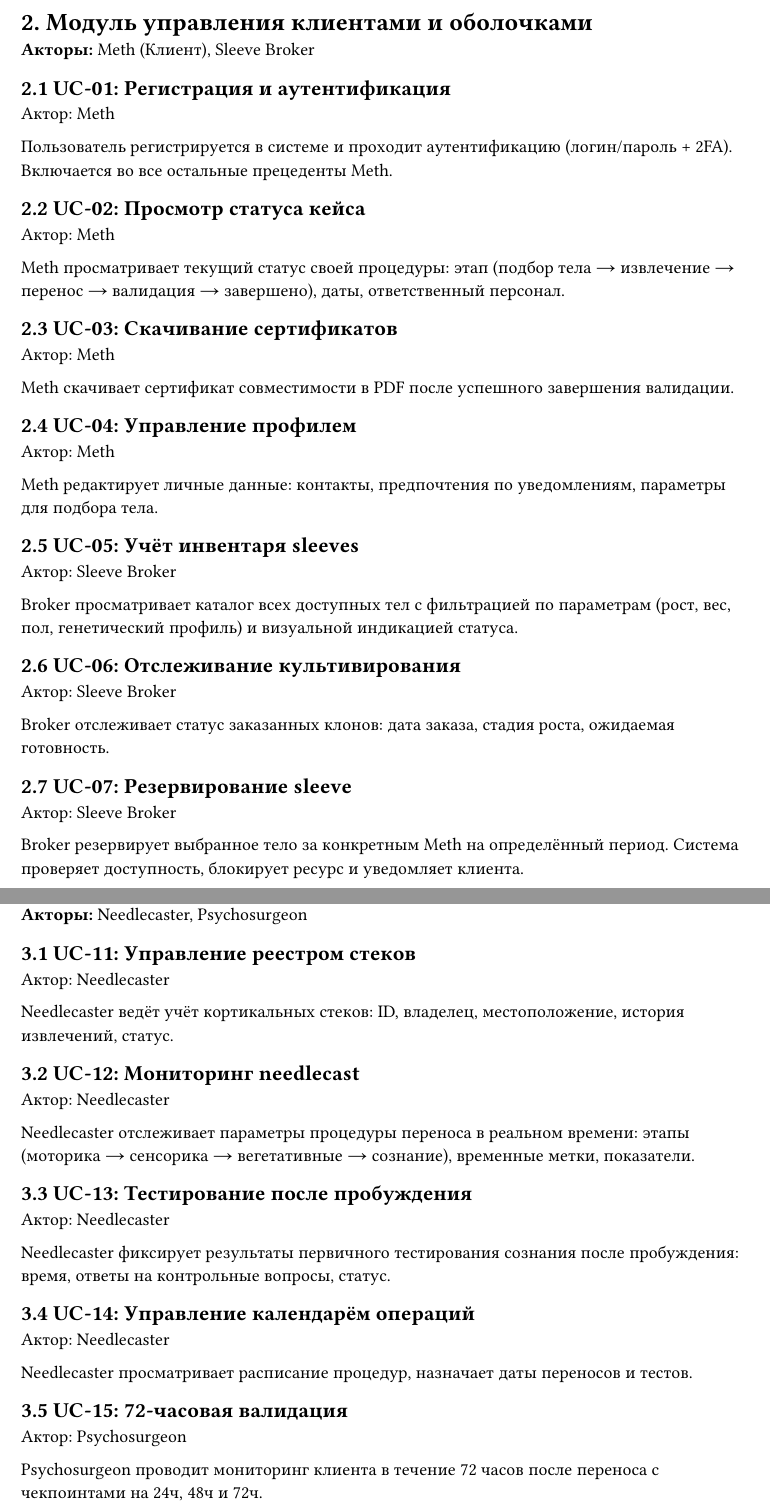
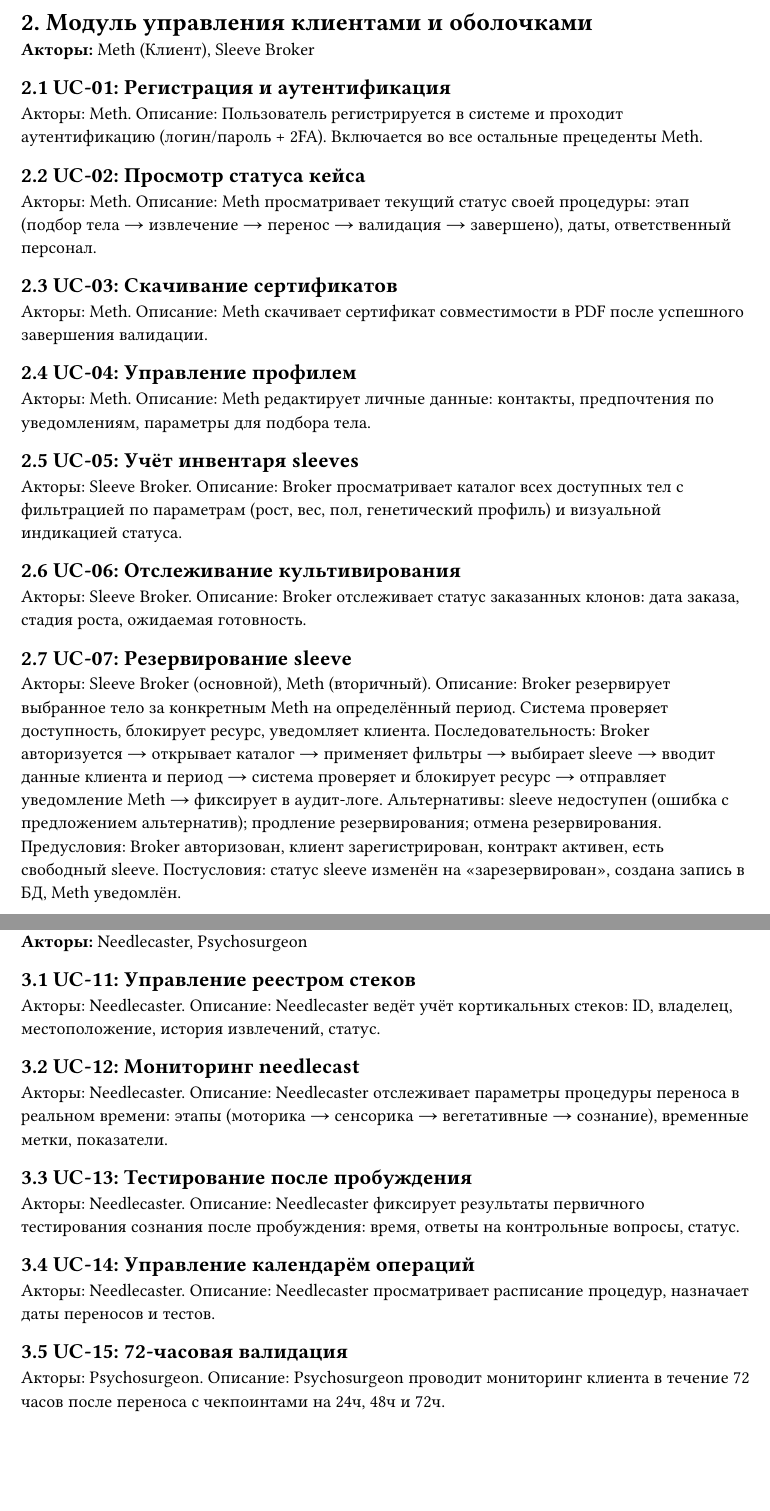
Before and after one commit to ErnandesDaniel/modified-carbon, a Typst document (typst-docs/Usecase.typ): two parts of pages 1 and 2 of 3, joined at a grey line, cut so that both start at the same text, the shorter picture padded with empty space. Compiled offline with Typst 0.15; a missing font is replaced by an installed copy or a similar font.

Commit message:
Usecase.typ: форматирование по шаблону

```diff
--- a/typst-docs/Usecase.typ
+++ b/typst-docs/Usecase.typ
@@ -12,63 +12,43 @@
 
 #section("2.1")[UC-01: Регистрация и аутентификация]
 
-**Актор:** Meth
-
-Пользователь регистрируется в системе и проходит аутентификацию (логин/пароль + 2FA). Включается во все остальные прецеденты Meth.
+**Акторы:** Meth. **Описание:** Пользователь регистрируется в системе и проходит аутентификацию (логин/пароль + 2FA). Включается во все остальные прецеденты Meth.
 
 #section("2.2")[UC-02: Просмотр статуса кейса]
 
-**Актор:** Meth
-
-Meth просматривает текущий статус своей процедуры: этап (подбор тела → извлечение → перенос → валидация → завершено), даты, ответственный персонал.
+**Акторы:** Meth. **Описание:** Meth просматривает текущий статус своей процедуры: этап (подбор тела → извлечение → перенос → валидация → завершено), даты, ответственный персонал.
 
 #section("2.3")[UC-03: Скачивание сертификатов]
 
-**Актор:** Meth
-
-Meth скачивает сертификат совместимости в PDF после успешного завершения валидации.
+**Акторы:** Meth. **Описание:** Meth скачивает сертификат совместимости в PDF после успешного завершения валидации.
 
 #section("2.4")[UC-04: Управление профилем]
 
-**Актор:** Meth
-
-Meth редактирует личные данные: контакты, предпочтения по уведомлениям, параметры для подбора тела.
+**Акторы:** Meth. **Описание:** Meth редактирует личные данные: контакты, предпочтения по уведомлениям, параметры для подбора тела.
 
 #section("2.5")[UC-05: Учёт инвентаря sleeves]
 
-**Актор:** Sleeve Broker
-
-Broker просматривает каталог всех доступных тел с фильтрацией по параметрам (рост, вес, пол, генетический профиль) и визуальной индикацией статуса.
+**Акторы:** Sleeve Broker. **Описание:** Broker просматривает каталог всех доступных тел с фильтрацией по параметрам (рост, вес, пол, генетический профиль) и визуальной индикацией статуса.
 
 #section("2.6")[UC-06: Отслеживание культивирования]
 
-**Актор:** Sleeve Broker
-
-Broker отслеживает статус заказанных клонов: дата заказа, стадия роста, ожидаемая готовность.
+**Акторы:** Sleeve Broker. **Описание:** Broker отслеживает статус заказанных клонов: дата заказа, стадия роста, ожидаемая готовность.
 
 #section("2.7")[UC-07: Резервирование sleeve]
 
-**Актор:** Sleeve Broker
-
-Broker резервирует выбранное тело за конкретным Meth на определённый период. Система проверяет доступность, блокирует ресурс и уведомляет клиента.
+**Акторы:** Sleeve Broker (основной), Meth (вторичный). **Описание:** Broker резервирует выбранное тело за конкретным Meth на определённый период. Система проверяет доступность, блокирует ресурс, уведомляет клиента. **Последовательность:** Broker авторизуется → открывает каталог → применяет фильтры → выбирает sleeve → вводит данные клиента и период → система проверяет и блокирует ресурс → отправляет уведомление Meth → фиксирует в аудит-логе. **Альтернативы:** sleeve недоступен (ошибка с предложением альтернатив); продление резервирования; отмена резервирования. **Предусловия:** Broker авторизован, клиент зарегистрирован, контракт активен, есть свободный sleeve. **Постусловия:** статус sleeve изменён на «зарезервирован», создана запись в БД, Meth уведомлён.
 
 #section("2.8")[UC-08: Ведение мед. карты sleeve]
 
-**Актор:** Sleeve Broker
-
-Broker просматривает и обновляет медицинскую историю тела: генетические данные, заболевания, совместимость.
+**Акторы:** Sleeve Broker. **Описание:** Broker просматривает и обновляет медицинскую историю тела: генетические данные, заболевания, совместимость.
 
 #section("2.9")[UC-09: Управление календарём операций]
 
-**Актор:** Sleeve Broker
-
-Broker просматривает и планирует операции: резервирования, даты культивации, процедуры переноса.
+**Акторы:** Sleeve Broker. **Описание:** Broker просматривает и планирует операции: резервирования, даты культивации, процедуры переноса.
 
 #section("2.10")[UC-10: Поиск по системе]
 
-**Актор:** Sleeve Broker
-
-Broker ищет тела, клиентов или записи по ключевым словам и фильтрам.
+**Акторы:** Sleeve Broker. **Описание:** Broker ищет тела, клиентов или записи по ключевым словам и фильтрам.
 
 #chapter("3.")[Модуль нейро-операций (перенос и валидация)]
 
@@ -76,51 +56,35 @@ Broker ищет тела, клиентов или записи по ключев
 
 #section("3.1")[UC-11: Управление реестром стеков]
 
-**Актор:** Needlecaster
-
-Needlecaster ведёт учёт кортикальных стеков: ID, владелец, местоположение, история извлечений, статус.
+**Акторы:** Needlecaster. **Описание:** Needlecaster ведёт учёт кортикальных стеков: ID, владелец, местоположение, история извлечений, статус.
 
 #section("3.2")[UC-12: Мониторинг needlecast]
 
-**Актор:** Needlecaster
-
-Needlecaster отслеживает параметры процедуры переноса в реальном времени: этапы (моторика → сенсорика → вегетативные → сознание), временные метки, показатели.
+**Акторы:** Needlecaster. **Описание:** Needlecaster отслеживает параметры процедуры переноса в реальном времени: этапы (моторика → сенсорика → вегетативные → сознание), временные метки, показатели.
 
 #section("3.3")[UC-13: Тестирование после пробуждения]
 
-**Актор:** Needlecaster
-
-Needlecaster фиксирует результаты первичного тестирования сознания после пробуждения: время, ответы на контрольные вопросы, статус.
+**Акторы:** Needlecaster. **Описание:** Needlecaster фиксирует результаты первичного тестирования сознания после пробуждения: время, ответы на контрольные вопросы, статус.
 
 #section("3.4")[UC-14: Управление календарём операций]
 
-**Актор:** Needlecaster
-
-Needlecaster просматривает расписание процедур, назначает даты переносов и тестов.
+**Акторы:** Needlecaster. **Описание:** Needlecaster просматривает расписание процедур, назначает даты переносов и тестов.
 
 #section("3.5")[UC-15: 72-часовая валидация]
 
-**Актор:** Psychosurgeon
-
-Psychosurgeon проводит мониторинг клиента в течение 72 часов после переноса с чекпоинтами на 24ч, 48ч и 72ч.
+**Акторы:** Psychosurgeon. **Описание:** Psychosurgeon проводит мониторинг клиента в течение 72 часов после переноса с чекпоинтами на 24ч, 48ч и 72ч.
 
 #section("3.6")[UC-16: Сертификация совместимости]
 
-**Актор:** Psychosurgeon
-
-Psychosurgeon принимает решение о выдаче сертификата совместимости. Система генерирует PDF-сертификат с цифровой подписью.
+**Акторы:** Psychosurgeon. **Описание:** Psychosurgeon принимает решение о выдаче сертификата совместимости. Система генерирует PDF-сертификат с цифровой подписью.
 
 #section("3.7")[UC-17: Диагностика проблем переноса]
 
-**Актор:** Psychosurgeon
-
-Psychosurgeon фиксирует диагноз при осложнениях: stack shock, фрагментация личности, отторжение тела.
+**Акторы:** Psychosurgeon. **Описание:** Psychosurgeon фиксирует диагноз при осложнениях: stack shock, фрагментация личности, отторжение тела.
 
 #section("3.8")[UC-18: Ведение мед. карты sleeve]
 
-**Актор:** Psychosurgeon
-
-Psychosurgeon добавляет медицинские записи в карту тела после валидации: результаты тестов, заключения.
+**Акторы:** Psychosurgeon. **Описание:** Psychosurgeon добавляет медицинские записи в карту тела после валидации: результаты тестов, заключения.
 
 #chapter("4.")[Модуль администрирования]
 
```
Also changed, not shown: typst-docs/Usecase.typ (14 more changed lines).
